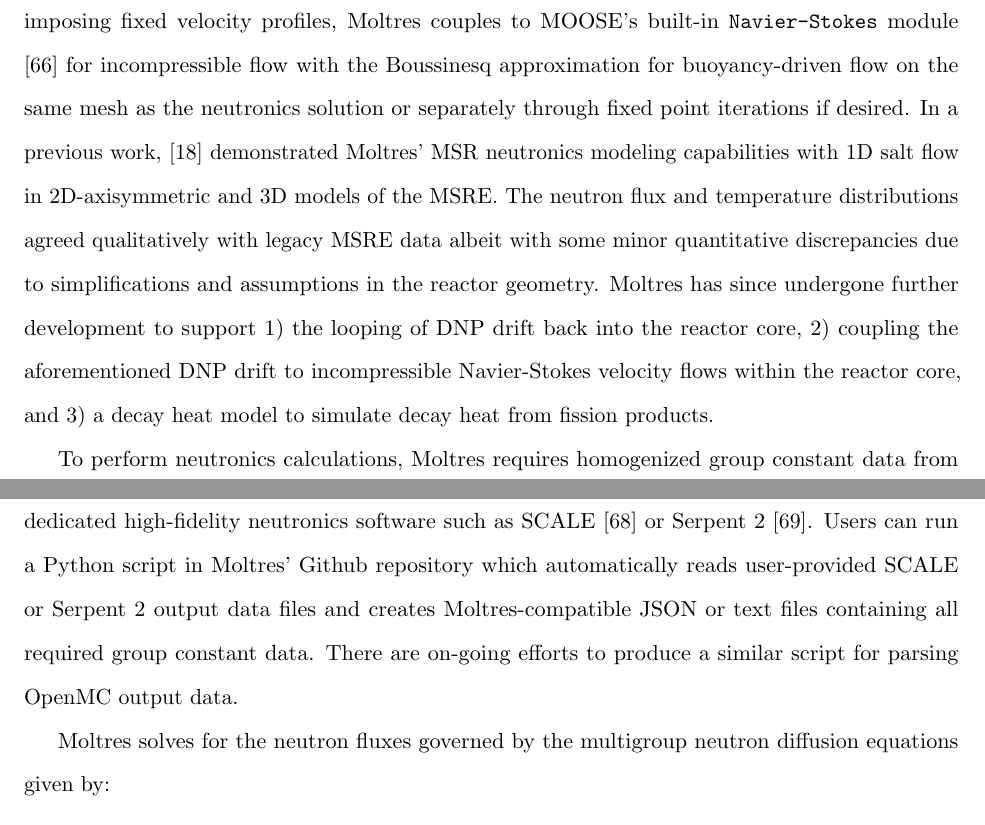
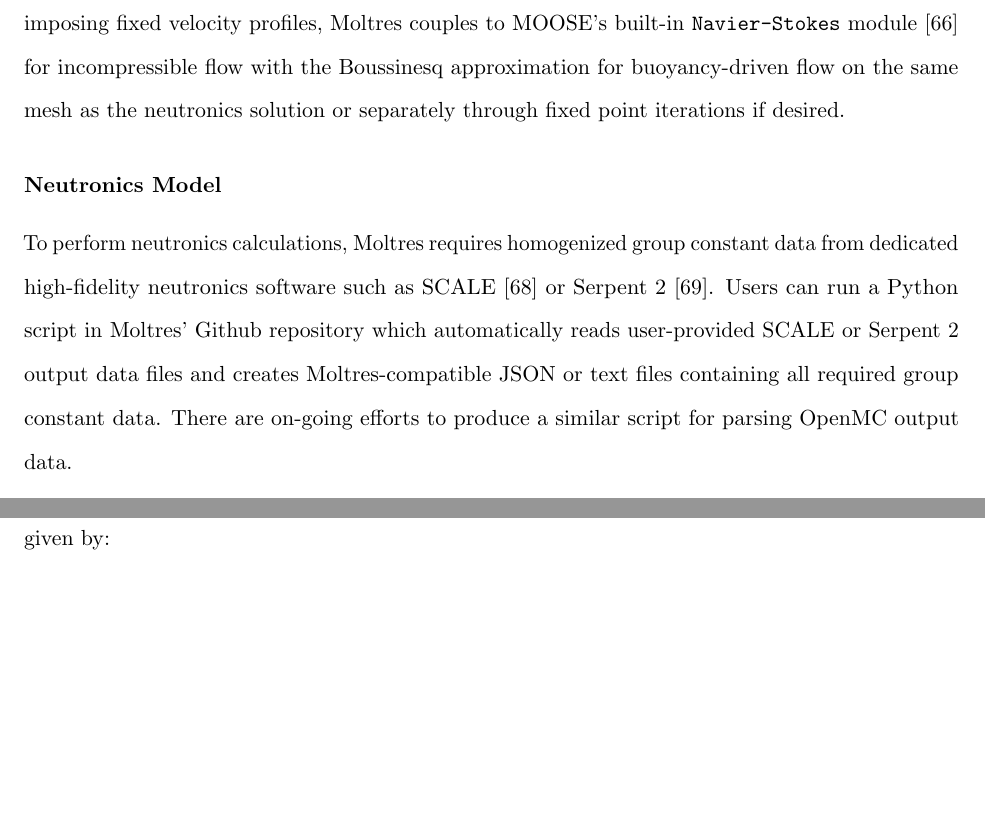
Before and after one commit to smpark7/prelim, a LaTeX thesis (main.tex, which reads lit.tex): two parts of pages 29 and 30 of 38, joined at a grey line, cut so that both start at the same text, the shorter picture padded with empty space. Compiled offline with pdfLaTeX.

Commit message:
More Moltres subsection edits

```diff
--- a/lit.tex
+++ b/lit.tex
@@ -467,16 +467,8 @@ fixed velocity profiles, Moltres couples to MOOSE's built-in
 flow with the Boussinesq approximation for buoyancy-driven flow on the same
 mesh as the neutronics solution or separately through fixed point iterations
 if desired.
-In a previous work, \cite{lindsay_introduction_2018}
-demonstrated Moltres' \gls{MSR} neutronics modeling capabilities with 1D salt
-flow in 2D-axisymmetric and 3D models of the \gls{MSRE}. The neutron flux and
-temperature distributions agreed qualitatively with legacy
-\gls{MSRE} data albeit with some minor quantitative discrepancies due to
-simplifications and assumptions in the reactor geometry. Moltres has
-since undergone further development to support 1) the looping of \gls{DNP}
-drift back into the reactor core, 2) coupling the aforementioned \gls{DNP}
-drift to incompressible Navier-Stokes velocity flows within the reactor core,
-and 3) a decay heat model to simulate decay heat from fission products.
+
+\subsubsection{Neutronics Model}
 
 To perform neutronics calculations, Moltres requires homogenized group constant
 data from dedicated high-fidelity neutronics software such as SCALE
```
Also changed, not shown: lit.tex (2 more changed lines).
